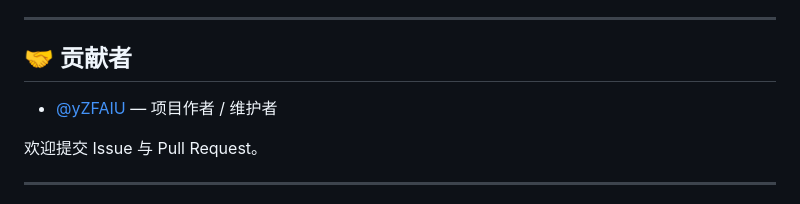
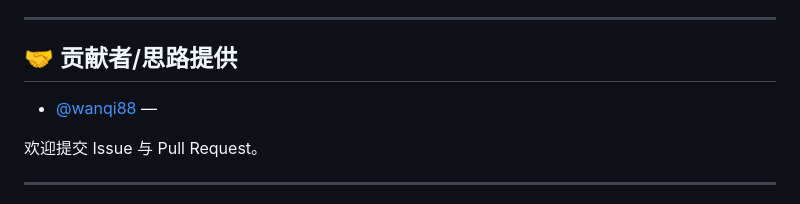
Before and after one commit to yZFAIU/MaPay, a Markdown page: README.md, the part around the change. Rendered like a GitHub page.

```diff
--- a/README.md
+++ b/README.md
@@ -206,9 +206,9 @@ MaPay/
 
 ---
 
-## 🤝 贡献者
+## 🤝 贡献者/思路提供
 
-- [@yZFAIU](https://github.com/yZFAIU) — 项目作者 / 维护者
+- [@wanqi88](https://github.com/wanqi88) —
 
 欢迎提交 Issue 与 Pull Request。
 
```
